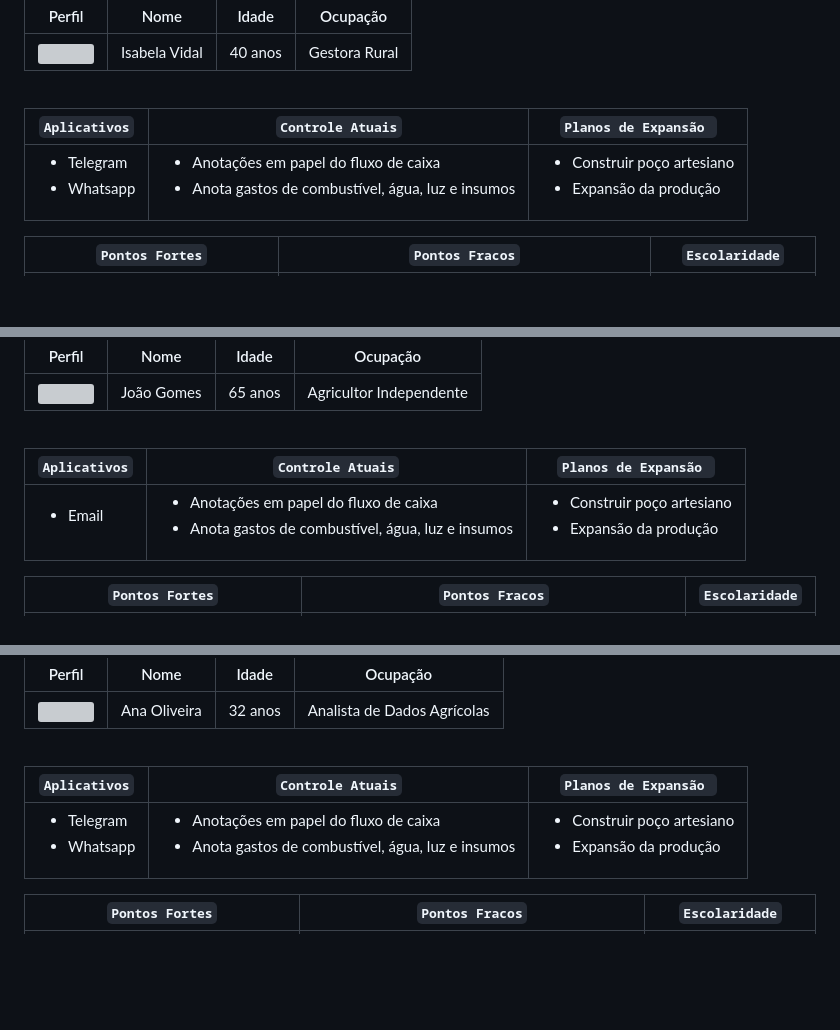
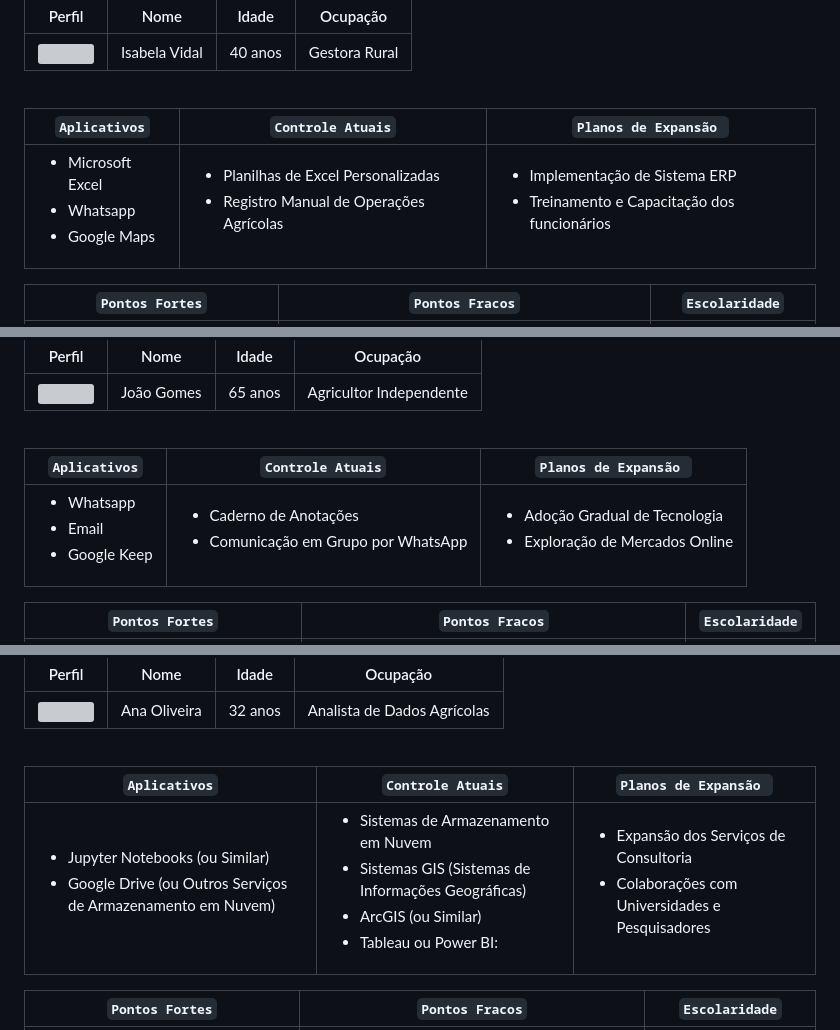
Before and after one commit to ICEI-PUC-Minas-PMV-SInt/pmv-sint-2023-2-e3-proj-back-t1-erp-para-produtores-rurais, a Markdown page: docs/02-Especificação do Projeto.md, 3 parts joined by grey strips. Drawn GitHub-style; blank space fills up the shorter version; grey boxes are pictures that could not be loaded.

Commit message:
Update 02-Especificação do Projeto.md
att personas

```diff
--- a/docs/02-Especificação do Projeto.md
+++ b/docs/02-Especificação do Projeto.md
@@ -57,7 +57,7 @@ Marina está ativamente envolvida em comunidades online de agricultores e empree
 
 | `Aplicativos` | `Controle Atuais` |`Planos de Expansão `|
 |--------------------|------------------------------------|----------------------------------------|
-|<ul><li>Telegram</li><li>Whatsapp</li></ul>| <ul><li>Anotações em papel do fluxo de caixa </li><li>Anota gastos de combustível, água, luz e insumos </li></ul> |<ul><li>Construir poço artesiano  </li><li>Expansão da produção </li></ul>|
+|<ul><li>Microsoft Excel</li><li>Whatsapp</li><li>Google Maps</li></ul>| <ul><li>Planilhas de Excel Personalizadas</li><li>Registro Manual de Operações Agrícolas</li></ul> |<ul><li>Implementação de Sistema ERP</li><li>Treinamento e Capacitação dos funcionários</li></ul>|
 
 | `Pontos Fortes` | `Pontos Fracos` |`Escolaridade`|
 |--------------------|------------------------------------|----------------------------------------|
@@ -84,7 +84,7 @@ Isabela é uma líder proativa e inovadora. Ela está aberta a novas tecnologias
 
 | `Aplicativos` | `Controle Atuais` |`Planos de Expansão `|
 |--------------------|------------------------------------|----------------------------------------|
-|<ul><li>Email</li></ul>| <ul><li>Anotações em papel do fluxo de caixa </li><li>Anota gastos de combustível, água, luz e insumos </li></ul> |<ul><li>Construir poço artesiano  </li><li>Expansão da produção </li></ul>|
+|<ul><li>Whatsapp</li><li>Email</li><li>Google Keep</li></ul>| <ul><li>Caderno de Anotações</li><li>Comunicação em Grupo por WhatsApp</li></ul> |<ul><li>Adoção Gradual de Tecnologia</li><li>Exploração de Mercados Online</li></ul>|
 
 | `Pontos Fortes` | `Pontos Fracos` |`Escolaridade`|
 |--------------------|------------------------------------|----------------------------------------|
@@ -110,7 +110,7 @@ João é um agricultor dedicado e prático. Ele valoriza soluções simples e di
 
 | `Aplicativos` | `Controle Atuais` |`Planos de Expansão `|
 |--------------------|------------------------------------|----------------------------------------|
-|<ul><li>Telegram</li><li>Whatsapp</li></ul>| <ul><li>Anotações em papel do fluxo de caixa </li><li>Anota gastos de combustível, água, luz e insumos </li></ul> |<ul><li>Construir poço artesiano  </li><li>Expansão da produção </li></ul>|
+|<ul><li>Jupyter Notebooks (ou Similar)</li><li>Google Drive (ou Outros Serviços de Armazenamento em Nuvem)</li></ul>| <ul><li>Sistemas de Armazenamento em Nuvem</li><li>Sistemas GIS (Sistemas de Informações Geográficas) </li><li>ArcGIS (ou Similar)</li><li>Tableau ou Power BI:</li></ul> |<ul><li>Expansão dos Serviços de Consultoria</li><li>Colaborações com Universidades e Pesquisadores</li></ul>|
 
 | `Pontos Fortes` | `Pontos Fracos` |`Escolaridade`|
 |--------------------|------------------------------------|----------------------------------------|
```
